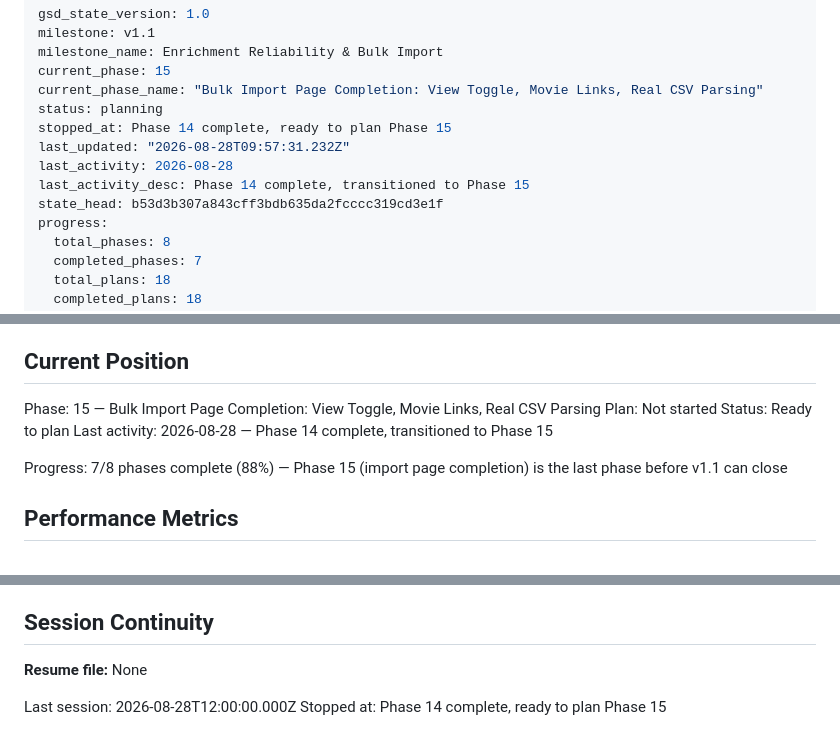
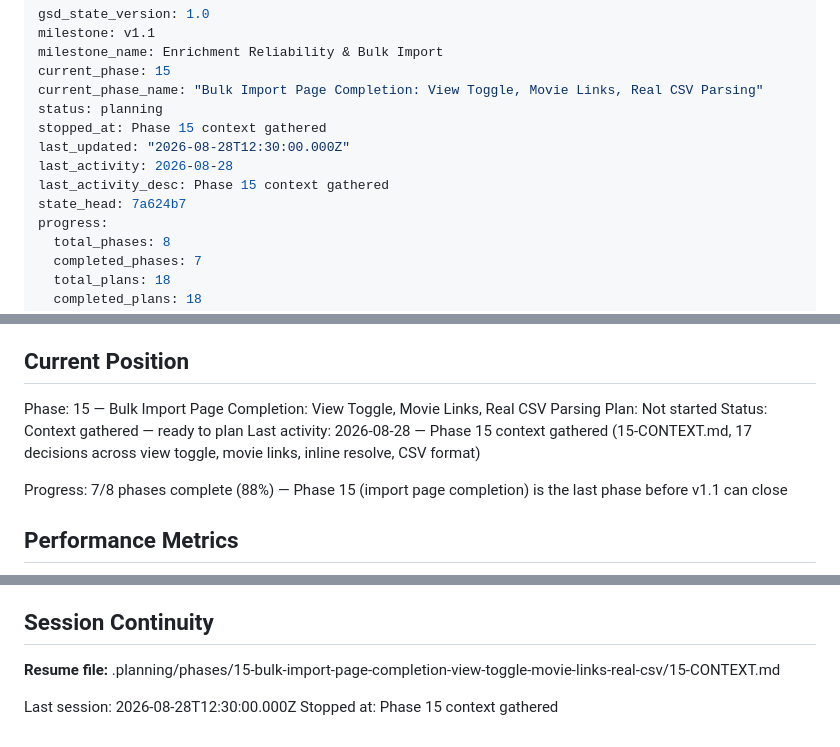
Before and after one commit to simon-reich/movie-archive, a Markdown page: .planning/STATE.md, 3 parts joined by grey strips. Rendered like a GitHub page.

Commit message:
docs(state): record phase 15 context session

```diff
--- a/.planning/STATE.md
+++ b/.planning/STATE.md
@@ -5,11 +5,11 @@ milestone_name: Enrichment Reliability & Bulk Import
 current_phase: 15
 current_phase_name: "Bulk Import Page Completion: View Toggle, Movie Links, Real CSV Parsing"
 status: planning
-stopped_at: Phase 14 complete, ready to plan Phase 15
-last_updated: "2026-08-28T09:57:31.232Z"
+stopped_at: Phase 15 context gathered
+last_updated: "2026-08-28T12:30:00.000Z"
 last_activity: 2026-08-28
-last_activity_desc: Phase 14 complete, transitioned to Phase 15
-state_head: b53d3b307a843cff3bdb635da2fcccc319cd3e1f
+last_activity_desc: Phase 15 context gathered
+state_head: 7a624b7
 progress:
   total_phases: 8
   completed_phases: 7
@@ -31,8 +31,8 @@ See: .planning/PROJECT.md (updated 2026-08-28)
 
 Phase: 15 — Bulk Import Page Completion: View Toggle, Movie Links, Real CSV Parsing
 Plan: Not started
-Status: Ready to plan
-Last activity: 2026-08-28 — Phase 14 complete, transitioned to Phase 15
+Status: Context gathered — ready to plan
+Last activity: 2026-08-28 — Phase 15 context gathered (15-CONTEXT.md, 17 decisions across view toggle, movie links, inline resolve, CSV format)
 
 Progress: 7/8 phases complete (88%) — Phase 15 (import page completion) is the last phase before v1.1 can close
 
@@ -109,7 +109,7 @@ None.
 
 ## Session Continuity
 
-**Resume file:** None
+**Resume file:** .planning/phases/15-bulk-import-page-completion-view-toggle-movie-links-real-csv/15-CONTEXT.md
 
-Last session: 2026-08-28T12:00:00.000Z
-Stopped at: Phase 14 complete, ready to plan Phase 15
+Last session: 2026-08-28T12:30:00.000Z
+Stopped at: Phase 15 context gathered
```
